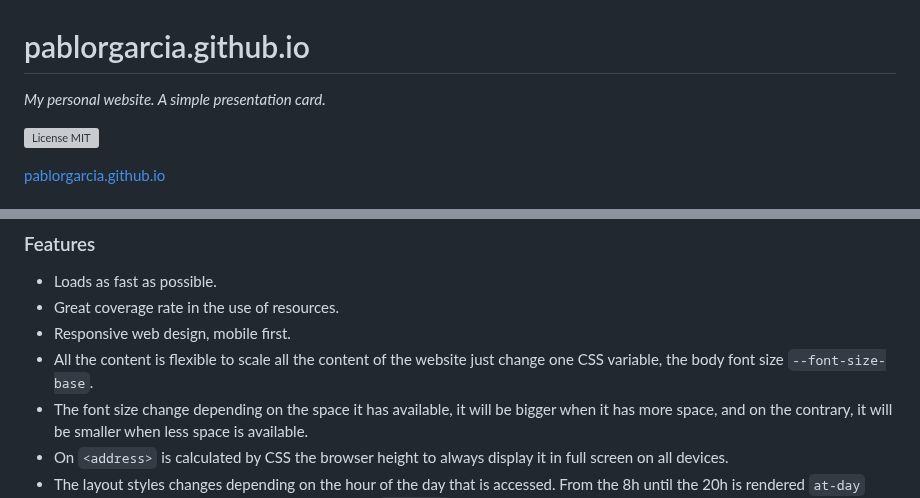
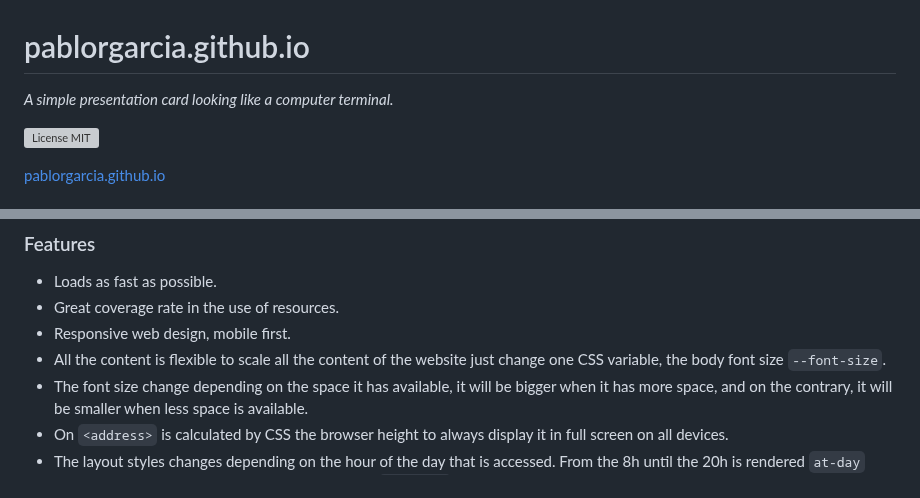
Before and after one commit to pablorgarcia/pablorgarcia.github.io, a Markdown page: README.md, 2 parts joined by grey strips. Rendered like a GitHub page; grey boxes are pictures that could not be loaded.

```diff
--- a/README.md
+++ b/README.md
@@ -1,5 +1,5 @@
 # pablorgarcia.github.io
-_My personal website. A simple presentation card._
+_A simple presentation card looking like a computer terminal._
 
 ![License MIT](https://camo.githubusercontent.com/890acbdcb87868b382af9a4b1fac507b9659d9bf/68747470733a2f2f696d672e736869656c64732e696f2f62616467652f6c6963656e73652d4d49542d626c75652e737667)
 
@@ -15,7 +15,7 @@ _My personal website. A simple presentation card._
 - Loads as fast as possible.
 - Great coverage rate in the use of resources.
 - Responsive web design, mobile first.
-- All the content is flexible to scale all the content of the website just change one CSS variable, the body font size `--font-size-base`.
+- All the content is flexible to scale all the content of the website just change one CSS variable, the body font size `--font-size`.
 - The font size change depending on the space it has available, it will be bigger when it has more space, and on the contrary, it will be smaller when less space is available.
 - On `<address>` is calculated by CSS the browser height to always display it in full screen on all devices.
 - The layout styles changes depending on the hour of the day that is accessed. From the 8h until the 20h is rendered `at-day` class on body tag, for the other hours is rendered `at-night` class.
```
